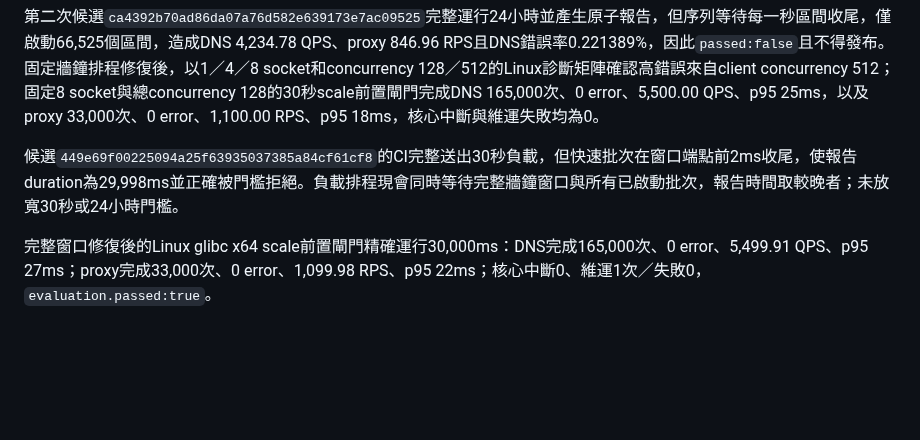
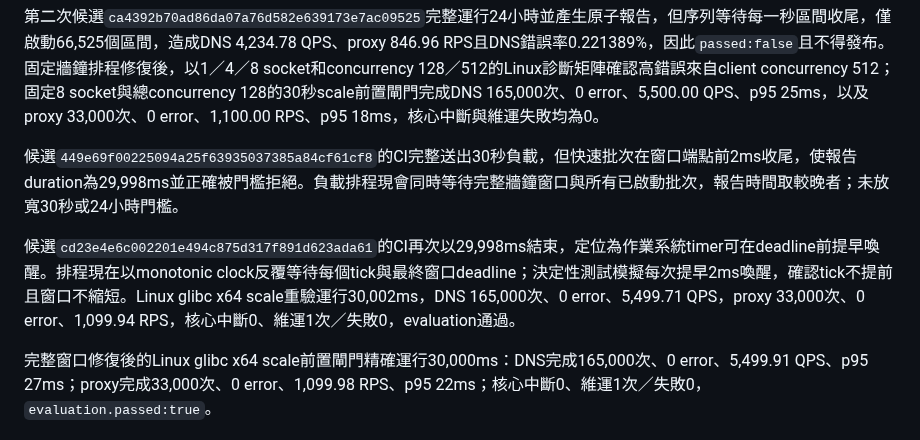
Before and after one commit to s12ryt/s12ryt-nodejs-dns-server, a Markdown page: docs/benchmark.md, the part around the change. Rendered like a GitHub page; blank space fills up the shorter version.

Commit message:
Document benchmark deadline handling
Ultraworked with [Sisyphus](https://github.com/code-yeongyu/oh-my-openagent)

Co-authored-by: Sisyphus <clio-agent@sisyphuslabs.ai>

```diff
--- a/docs/benchmark.md
+++ b/docs/benchmark.md
@@ -58,4 +58,6 @@ release duration由程式固定，不能用環境變數縮短後仍標示formal
 
 候選`449e69f00225094a25f63935037385a84cf61cf8`的CI完整送出30秒負載，但快速批次在窗口端點前2ms收尾，使報告duration為29,998ms並正確被門檻拒絕。負載排程現會同時等待完整牆鐘窗口與所有已啟動批次，報告時間取較晚者；未放寬30秒或24小時門檻。
 
+候選`cd23e4e6c002201e494c875d317f891d623ada61`的CI再次以29,998ms結束，定位為作業系統timer可在deadline前提早喚醒。排程現在以monotonic clock反覆等待每個tick與最終窗口deadline；決定性測試模擬每次提早2ms喚醒，確認tick不提前且窗口不縮短。Linux glibc x64 scale重驗運行30,002ms，DNS 165,000次、0 error、5,499.71 QPS，proxy 33,000次、0 error、1,099.94 RPS，核心中斷0、維運1次／失敗0，evaluation通過。
+
 完整窗口修復後的Linux glibc x64 scale前置閘門精確運行30,000ms：DNS完成165,000次、0 error、5,499.91 QPS、p95 27ms；proxy完成33,000次、0 error、1,099.98 RPS、p95 22ms；核心中斷0、維運1次／失敗0，`evaluation.passed:true`。
```
